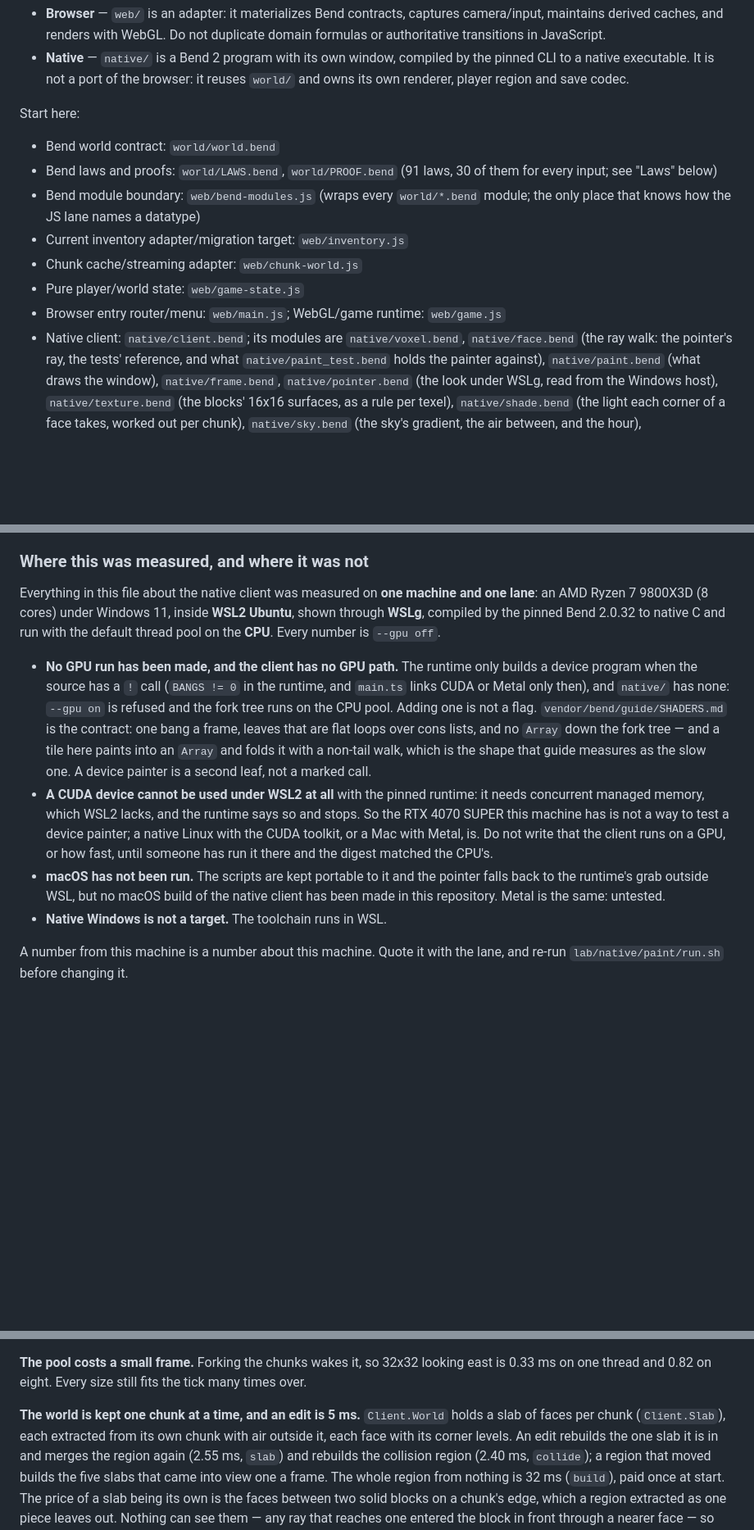
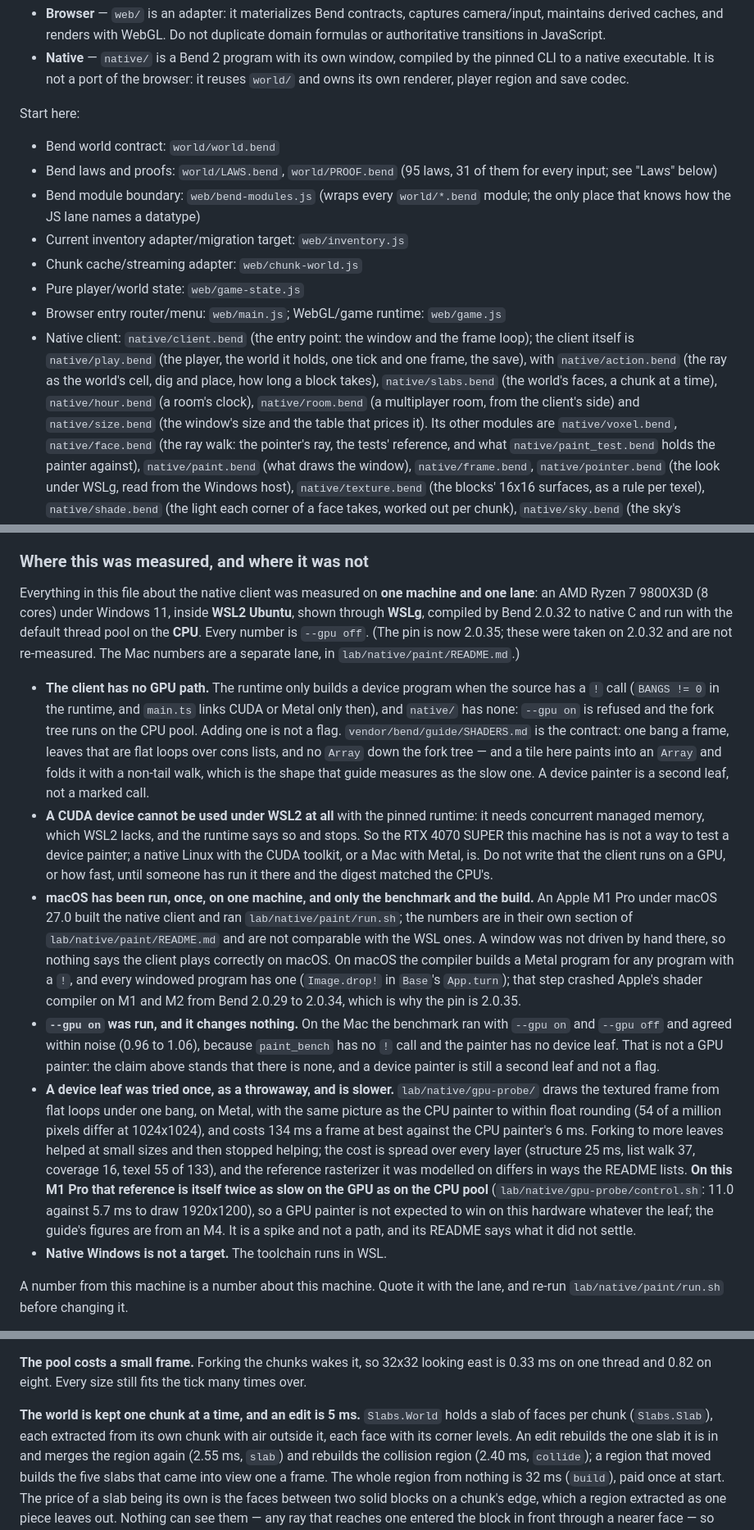
Before and after one commit to lennix1337/bend2craft, a Markdown page: AGENTS.md, 3 parts joined by grey strips. Shown at 82% size. Drawn GitHub-style; blank space fills up the shorter version.

```diff
--- a/AGENTS.md
+++ b/AGENTS.md
@@ -26,7 +32,7 @@ The game model is authored in Bend 2 under `world/`. Two targets consume it:
 Start here:
 
 - Bend world contract: `world/world.bend`
-- Bend laws and proofs: `world/LAWS.bend`, `world/PROOF.bend` (91 laws, 30 of them for
+- Bend laws and proofs: `world/LAWS.bend`, `world/PROOF.bend` (95 laws, 31 of them for
   every input; see "Laws" below)
 - Bend module boundary: `web/bend-modules.js` (wraps every `world/*.bend`
   module; the only place that knows how the JS lane names a datatype)
@@ -34,7 +40,13 @@ Start here:
 - Chunk cache/streaming adapter: `web/chunk-world.js`
 - Pure player/world state: `web/game-state.js`
 - Browser entry router/menu: `web/main.js`; WebGL/game runtime: `web/game.js`
-- Native client: `native/client.bend`; its modules are `native/voxel.bend`,
+- Native client: `native/client.bend` (the entry point: the window and the frame loop); the
+  client itself is `native/play.bend` (the player, the world it holds, one tick and one frame,
+  the save), with `native/action.bend` (the ray as the world's cell, dig and place, how long a
+  block takes), `native/slabs.bend` (the world's faces, a chunk at a time), `native/hour.bend`
+  (a room's clock), `native/room.bend` (a multiplayer room, from the client's side) and
+  `native/size.bend` (the window's size and the table that prices it). Its other modules are
+  `native/voxel.bend`,
   `native/face.bend` (the ray walk: the pointer's ray, the tests' reference, and
   what `native/paint_test.bend` holds the painter against),
   `native/paint.bend` (what draws the window), `native/frame.bend`,
@@ -115,10 +128,11 @@ would be measuring a different program.
 
 Everything in this file about the native client was measured on **one machine and one
 lane**: an AMD Ryzen 7 9800X3D (8 cores) under Windows 11, inside **WSL2 Ubuntu**, shown
-through **WSLg**, compiled by the pinned Bend 2.0.32 to native C and run with the default
-thread pool on the **CPU**. Every number is `--gpu off`.
+through **WSLg**, compiled by Bend 2.0.32 to native C and run with the default
+thread pool on the **CPU**. Every number is `--gpu off`. (The pin is now 2.0.35; these were taken
+on 2.0.32 and are not re-measured. The Mac numbers are a separate lane, in `lab/native/paint/README.md`.)
 
-- **No GPU run has been made, and the client has no GPU path.** The runtime only builds a
+- **The client has no GPU path.** The runtime only builds a
   device program when the source has a `!` call (`BANGS != 0` in the runtime, and
   `main.ts` links CUDA or Metal only then), and `native/` has none: `--gpu on` is refused
   and the fork tree runs on the CPU pool. Adding one is not a flag. `vendor/bend/guide/SHADERS.md`
@@ -131,9 +145,27 @@ thread pool on the **CPU**. Every number is `--gpu off`.
   RTX 4070 SUPER this machine has is not a way to test a device painter; a native Linux
   with the CUDA toolkit, or a Mac with Metal, is. Do not write that the client runs on a
   GPU, or how fast, until someone has run it there and the digest matched the CPU's.
-- **macOS has not been run.** The scripts are kept portable to it and the pointer falls
-  back to the runtime's grab outside WSL, but no macOS build of the native client has
-  been made in this repository. Metal is the same: untested.
+- **macOS has been run, once, on one machine, and only the benchmark and the build.** An Apple
+  M1 Pro under macOS 27.0 built the native client and ran `lab/native/paint/run.sh`; the
+  numbers are in their own section of `lab/native/paint/README.md` and are not comparable
+  with the WSL ones. A window was not driven by hand there, so nothing says the client plays
+  correctly on macOS. On macOS the compiler builds a Metal program for any program with a `!`,
+  and every windowed program has one (`Image.drop!` in `Base`'s `App.turn`); that step crashed
+  Apple's shader compiler on M1 and M2 from Bend 2.0.29 to 2.0.34, which is why the pin is 2.0.35.
+- **`--gpu on` was run, and it changes nothing.** On the Mac the benchmark ran with `--gpu on`
+  and `--gpu off` and agreed within noise (0.96 to 1.06), because `paint_bench` has no `!` call
+  and the painter has no device leaf. That is not a GPU painter: the claim above stands that
+  there is none, and a device painter is still a second leaf and not a flag.
+- **A device leaf was tried once, as a throwaway, and is slower.** `lab/native/gpu-probe/` draws the
+  textured frame from flat loops under one bang, on Metal, with the same picture as the CPU painter to
+  within float rounding (54 of a million pixels differ at 1024x1024), and costs 134 ms a frame at best
+  against the CPU painter's 6 ms. Forking to more leaves helped at small sizes and then stopped helping;
+  the cost is spread over every layer (structure 25 ms, list walk 37, coverage 16, texel 55 of 133), and the
+  reference rasterizer it was modelled on differs in ways the README lists. **On this M1 Pro that reference is
+  itself twice as slow on the GPU as on the CPU pool** (`lab/native/gpu-probe/control.sh`: 11.0 against 5.7 ms to
+  draw 1920x1200), so a GPU painter is not expected to win on this hardware whatever the leaf; the guide's
+  figures are from an M4. It is a spike
+  and not a path, and its README says what it did not settle.
 - **Native Windows is not a target.** The toolchain runs in WSL.
 
 A number from this machine is a number about this machine. Quote it with the lane, and
@@ -277,8 +309,8 @@ than one and not 8x, and it cannot be cut from here: `vendor/bend` is not ours t
 **The pool costs a small frame.** Forking the chunks wakes it, so 32x32 looking east is
 0.33 ms on one thread and 0.82 on eight. Every size still fits the tick many times over.
 
-**The world is kept one chunk at a time, and an edit is 5 ms.** `Client.World` holds a
-slab of faces per chunk (`Client.Slab`), each extracted from its own chunk with air outside
+**The world is kept one chunk at a time, and an edit is 5 ms.** `Slabs.World` holds a
+slab of faces per chunk (`Slabs.Slab`), each extracted from its own chunk with air outside
 it, each face with its corner levels. An edit rebuilds the one slab it is in and merges
 the region again (2.55 ms, `slab`) and rebuilds the collision region (2.40 ms, `collide`);
 a region that moved builds the five slabs that came into view one a frame. The whole
```
Also changed, not shown: other parts of AGENTS.md (+34 -24 lines), README.md (+3 -3 lines).
